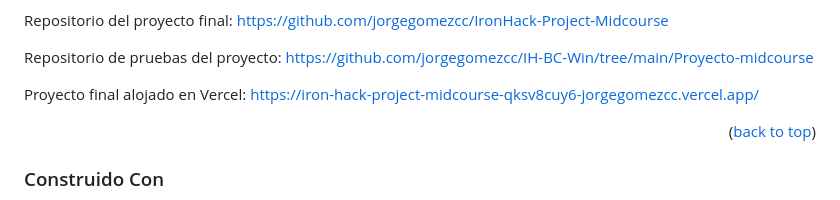
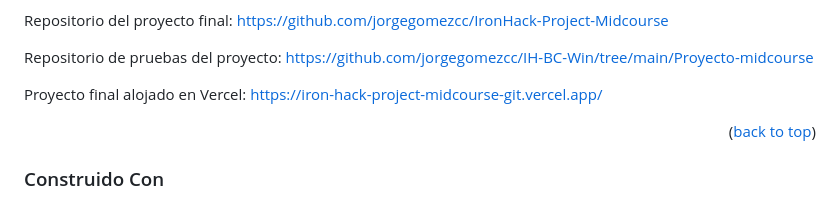
Before and after one commit to jorgegomezcc/IronHack-Project-Midcourse, a Markdown page: README.md, the part around the change. GitHub-like rendering.

Commit message:
Commit 19, End of project, Project vercel URL updated

```diff
--- a/README.md
+++ b/README.md
@@ -70,7 +70,7 @@ Repositorio del proyecto final: https://github.com/jorgegomezcc/IronHack-Project
 
 Repositorio de pruebas del proyecto: https://github.com/jorgegomezcc/IH-BC-Win/tree/main/Proyecto-midcourse
 
-Proyecto final alojado en Vercel: https://iron-hack-project-midcourse-qksv8cuy6-jorgegomezcc.vercel.app/
+Proyecto final alojado en Vercel: https://iron-hack-project-midcourse-git.vercel.app/
 
 <p align="right">(<a href="#readme-top">back to top</a>)</p>
 
```
